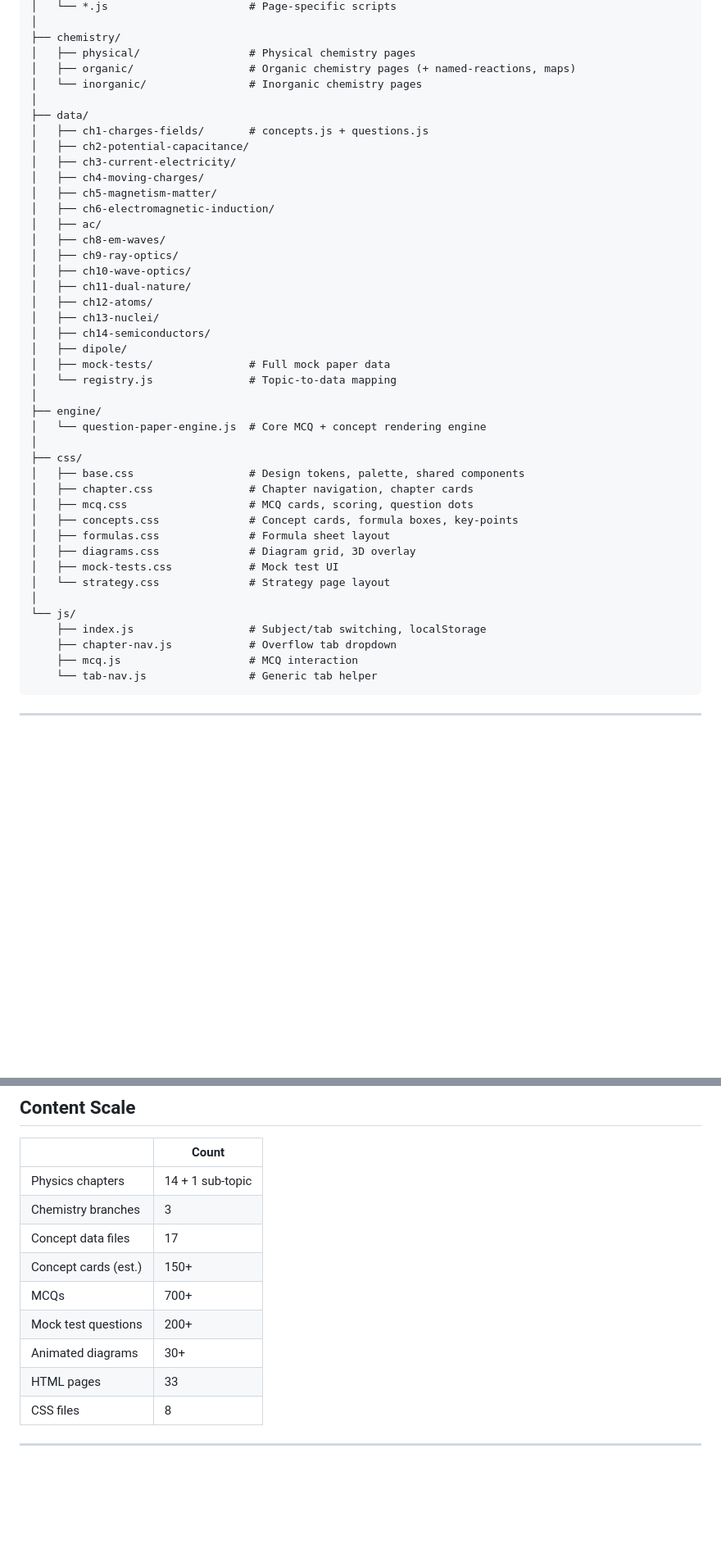
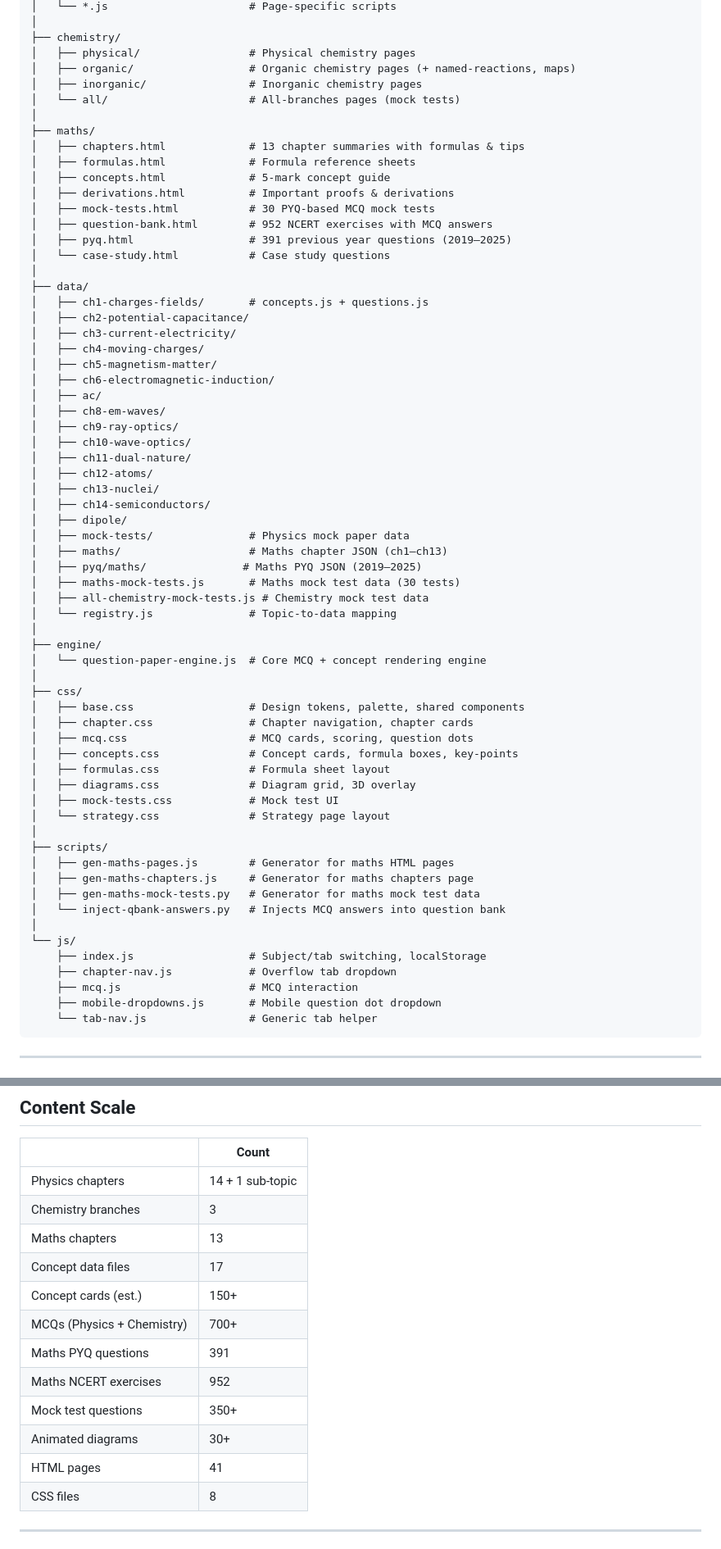
Before and after one commit to dineshvaradharajan/cbse-prep, a Markdown page: README.md, 2 parts joined by grey strips. Shown at 82% size. Drawn GitHub-style; blank space fills up the shorter version.

````diff
--- a/README.md
+++ b/README.md
@@ -160,7 +213,18 @@ CBSEPrep/
 ├── chemistry/
 │   ├── physical/                 # Physical chemistry pages
 │   ├── organic/                  # Organic chemistry pages (+ named-reactions, maps)
-│   └── inorganic/                # Inorganic chemistry pages
+│   ├── inorganic/                # Inorganic chemistry pages
+│   └── all/                      # All-branches pages (mock tests)
+│
+├── maths/
+│   ├── chapters.html             # 13 chapter summaries with formulas & tips
+│   ├── formulas.html             # Formula reference sheets
+│   ├── concepts.html             # 5-mark concept guide
+│   ├── derivations.html          # Important proofs & derivations
+│   ├── mock-tests.html           # 30 PYQ-based MCQ mock tests
+│   ├── question-bank.html        # 952 NCERT exercises with MCQ answers
+│   ├── pyq.html                  # 391 previous year questions (2019–2025)
+│   └── case-study.html           # Case study questions
 │
 ├── data/
 │   ├── ch1-charges-fields/       # concepts.js + questions.js
@@ -178,7 +242,11 @@ CBSEPrep/
 │   ├── ch13-nuclei/
 │   ├── ch14-semiconductors/
 │   ├── dipole/
-│   ├── mock-tests/               # Full mock paper data
+│   ├── mock-tests/               # Physics mock paper data
+│   ├── maths/                    # Maths chapter JSON (ch1–ch13)
+│   ├── pyq/maths/               # Maths PYQ JSON (2019–2025)
+│   ├── maths-mock-tests.js       # Maths mock test data (30 tests)
+│   ├── all-chemistry-mock-tests.js # Chemistry mock test data
 │   └── registry.js               # Topic-to-data mapping
 │
 ├── engine/
@@ -194,10 +262,17 @@ CBSEPrep/
 │   ├── mock-tests.css            # Mock test UI
 │   └── strategy.css              # Strategy page layout
 │
+├── scripts/
+│   ├── gen-maths-pages.js        # Generator for maths HTML pages
+│   ├── gen-maths-chapters.js     # Generator for maths chapters page
+│   ├── gen-maths-mock-tests.py   # Generator for maths mock test data
+│   └── inject-qbank-answers.py   # Injects MCQ answers into question bank
+│
 └── js/
     ├── index.js                  # Subject/tab switching, localStorage
     ├── chapter-nav.js            # Overflow tab dropdown
     ├── mcq.js                    # MCQ interaction
+    ├── mobile-dropdowns.js       # Mobile question dot dropdown
     └── tab-nav.js                # Generic tab helper
 ```
 
@@ -243,12 +318,15 @@ All styles use a unified token system defined in `css/base.css`.
 |---|---|
 | Physics chapters | 14 + 1 sub-topic |
 | Chemistry branches | 3 |
+| Maths chapters | 13 |
 | Concept data files | 17 |
 | Concept cards (est.) | 150+ |
-| MCQs | 700+ |
-| Mock test questions | 200+ |
+| MCQs (Physics + Chemistry) | 700+ |
+| Maths PYQ questions | 391 |
+| Maths NCERT exercises | 952 |
+| Mock test questions | 350+ |
 | Animated diagrams | 30+ |
-| HTML pages | 33 |
+| HTML pages | 41 |
 | CSS files | 8 |
 
 ---
````
Also changed, not shown: other parts of README.md (+55 -2 lines).
